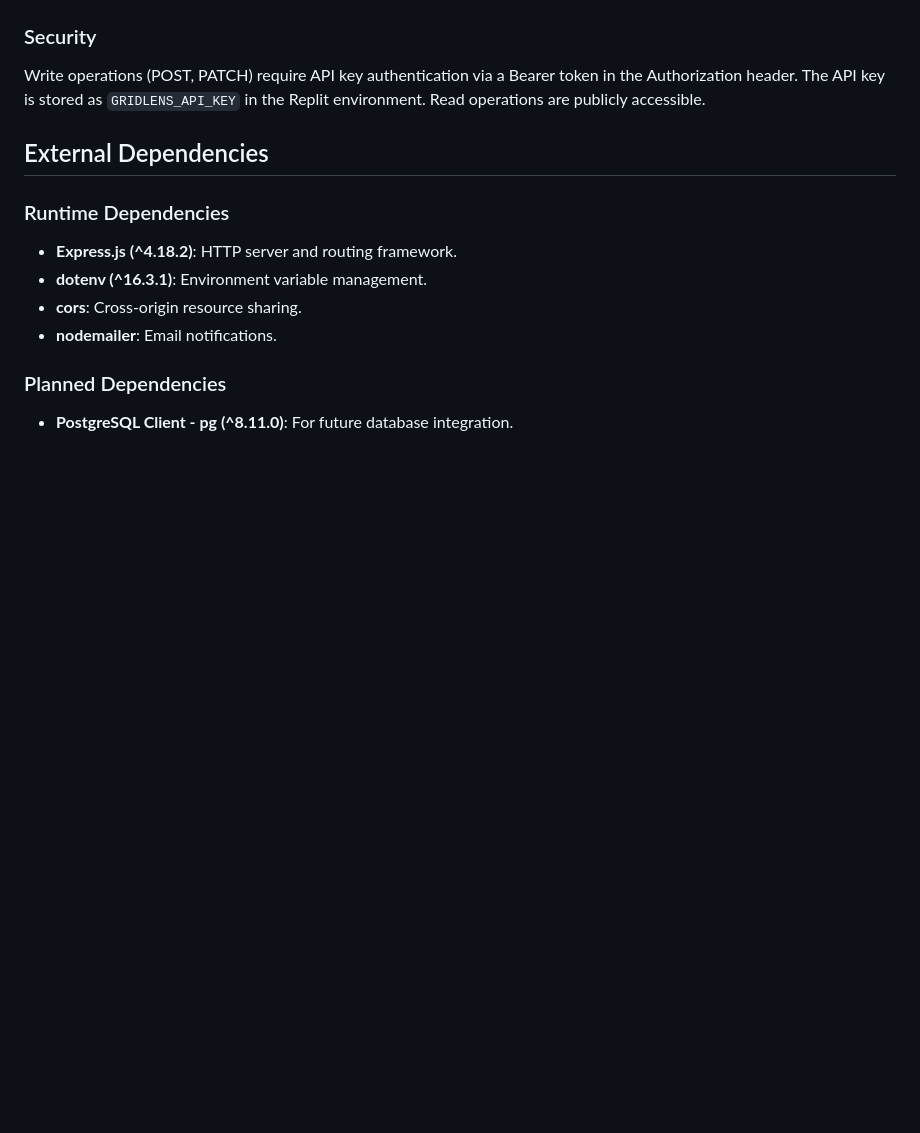
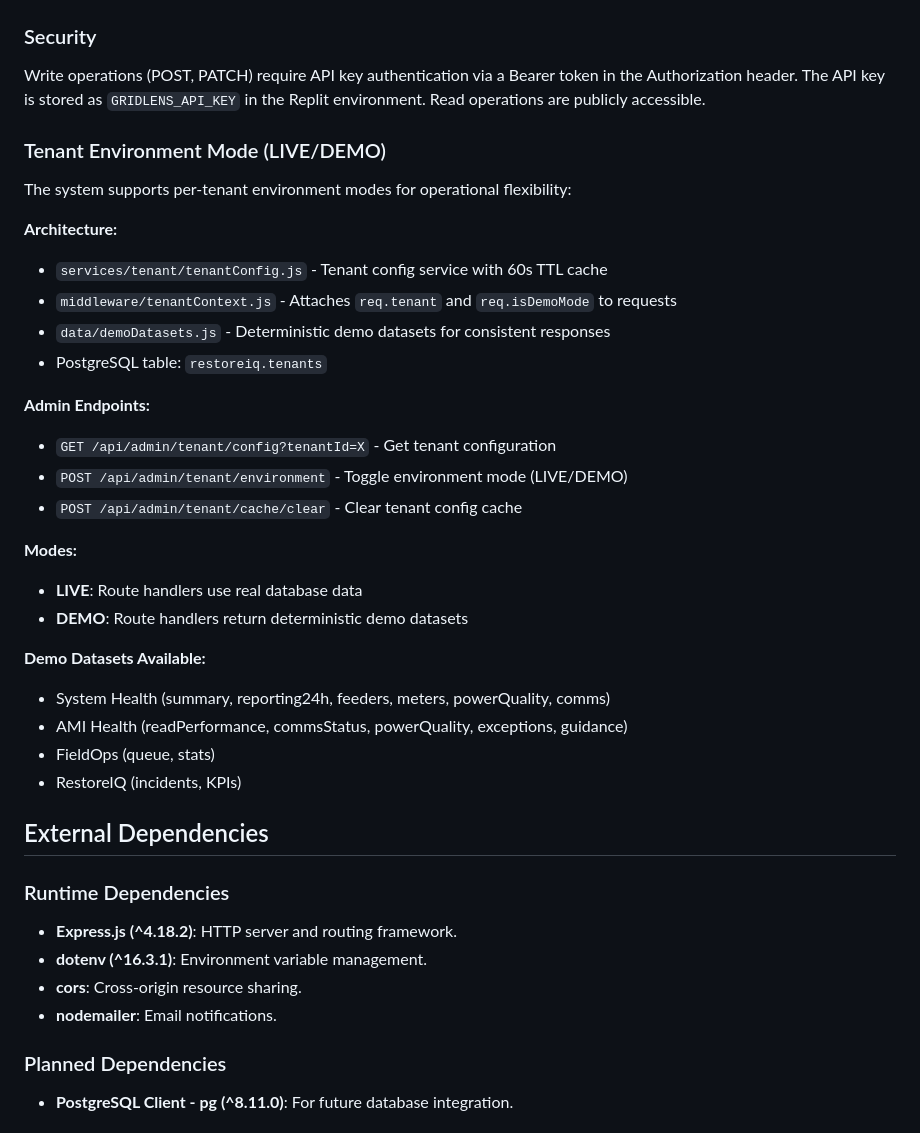
Before and after one commit to GridLens/GridLens-API, a Markdown page: replit.md, the part around the change. GitHub-like rendering; blank space fills up the shorter version.

Commit message:
Add tenant environment mode for live and demo data responses
Adds tenant configuration service, middleware for context, deterministic demo datasets, and admin endpoints to toggle between LIVE and DEMO environment modes.

Replit-Commit-Author: Agent
Replit-Commit-Session-Id: 2d6b3504-6888-43df-ab56-95cec61012c1
Replit-Commit-Checkpoint-Type: full_checkpoint
Replit-Commit-Event-Id: 5fa8b45c-24ff-426d-8e8b-eabdb9352595
Replit-Commit-Screenshot-Url: https://storage.googleapis.com/screenshot-production-us-central1/73f0d221-7b02-428e-a6ec-1d9bebd857bb/2d6b3504-6888-43df-ab56-95cec61012c1/gMfiXxq

```diff
--- a/replit.md
+++ b/replit.md
@@ -148,6 +148,30 @@ When events are created (manual or auto-detected):
 ### Security
 Write operations (POST, PATCH) require API key authentication via a Bearer token in the Authorization header. The API key is stored as `GRIDLENS_API_KEY` in the Replit environment. Read operations are publicly accessible.
 
+### Tenant Environment Mode (LIVE/DEMO)
+The system supports per-tenant environment modes for operational flexibility:
+
+**Architecture:**
+- `services/tenant/tenantConfig.js` - Tenant config service with 60s TTL cache
+- `middleware/tenantContext.js` - Attaches `req.tenant` and `req.isDemoMode` to requests
+- `data/demoDatasets.js` - Deterministic demo datasets for consistent responses
+- PostgreSQL table: `restoreiq.tenants`
+
+**Admin Endpoints:**
+- `GET /api/admin/tenant/config?tenantId=X` - Get tenant configuration
+- `POST /api/admin/tenant/environment` - Toggle environment mode (LIVE/DEMO)
+- `POST /api/admin/tenant/cache/clear` - Clear tenant config cache
+
+**Modes:**
+- **LIVE**: Route handlers use real database data
+- **DEMO**: Route handlers return deterministic demo datasets
+
+**Demo Datasets Available:**
+- System Health (summary, reporting24h, feeders, meters, powerQuality, comms)
+- AMI Health (readPerformance, commsStatus, powerQuality, exceptions, guidance)
+- FieldOps (queue, stats)
+- RestoreIQ (incidents, KPIs)
+
 ## External Dependencies
 
 ### Runtime Dependencies
```
